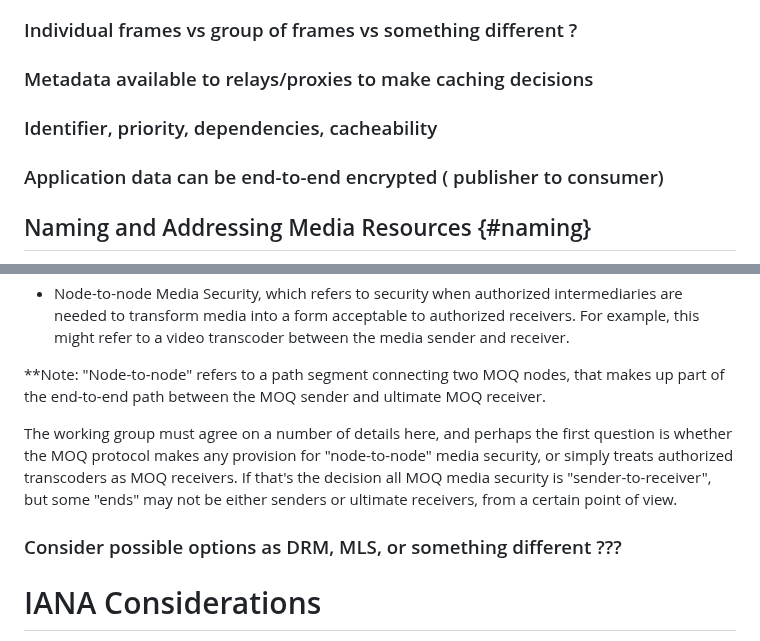
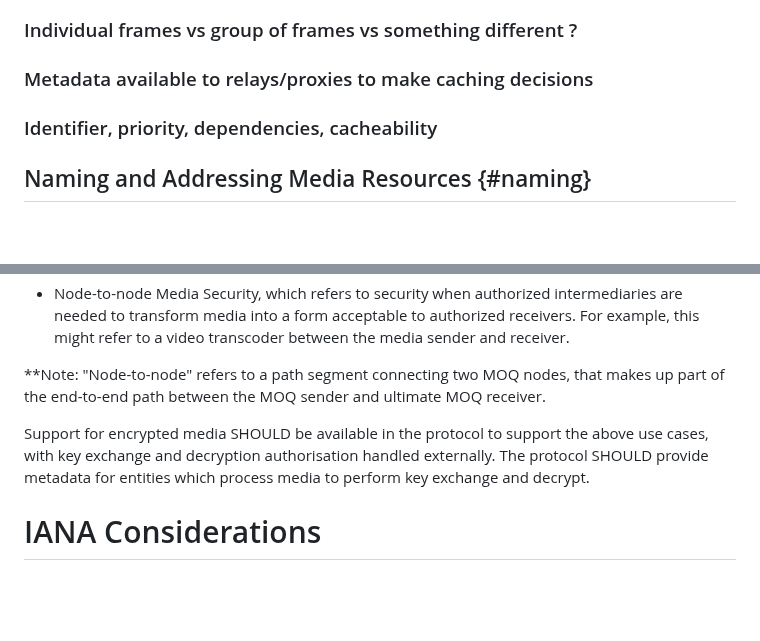
Before and after one commit to moq-wg/moq-requirements, a Markdown page: draft-gruessing-moq-requirements.md, 2 parts joined by grey strips. GitHub-like rendering; blank space fills up the shorter version.

Commit message:
Cleaning up encryption requirements

```diff
--- a/draft-gruessing-moq-requirements.md
+++ b/draft-gruessing-moq-requirements.md
@@ -240,10 +240,6 @@ Re-negotiation in an existing protocol should be supported to allow changes in w
 
 ### Identifier, priority, dependencies, cacheability
 
-### Application data can be end-to-end encrypted ( publisher to consumer)
-
-
-
 ## Naming and Addressing Media Resources {#naming}
 
 As multiple streams of media may be available for concurrent sending such as multiple camera views or audio tracks, a means of both identifying the technical properties of each resource (codec, bitrate, etc) as well as a useful identification for playback should be part of the protocol. A base level of optional metadata e.g. the known language of an audio track or name of participant's camera should be supported, but further extended metadata of the contents of the media or its ontology should not be supported.
@@ -303,9 +299,7 @@ End-to-end security describes the use of encryption of the media stream(s) to pr
 
 **Note: "Node-to-node" refers to a path segment connecting two MOQ nodes, that makes up part of the end-to-end path between the MOQ sender and ultimate MOQ receiver.
 
-The working group must agree on a number of details here, and perhaps the first question is whether the MOQ protocol makes any provision for "node-to-node" media security, or simply treats authorized transcoders as MOQ receivers. If that's the decision all MOQ media security is "sender-to-receiver", but some "ends" may not be either senders or ultimate receivers, from a certain point of view.
-
-### Consider possible options as DRM, MLS, or something different ???
+Support for encrypted media SHOULD be available in the protocol to support the above use cases, with key exchange and decryption authorisation handled externally. The protocol SHOULD provide metadata for entities which process media to perform key exchange and decrypt.
 
 # IANA Considerations
 
```
